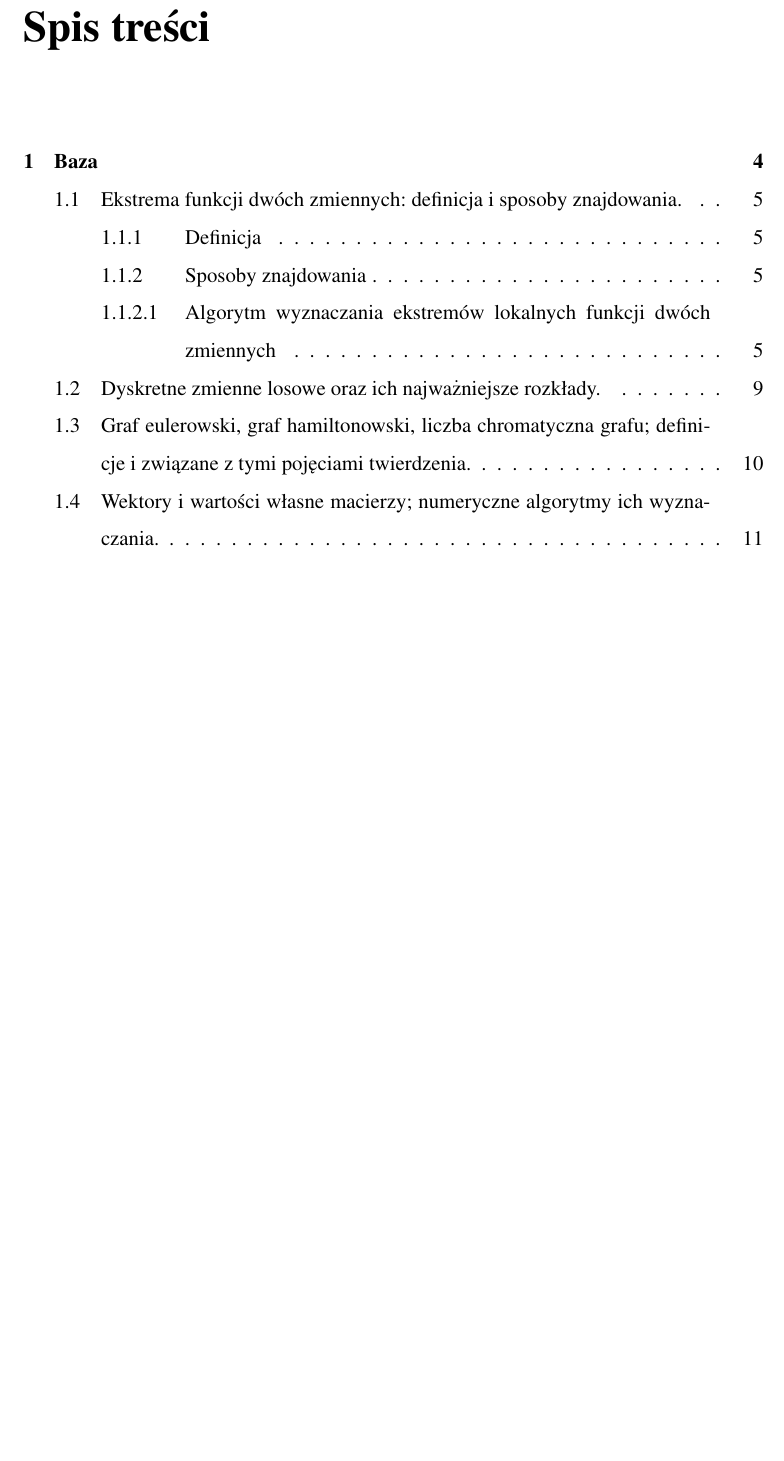
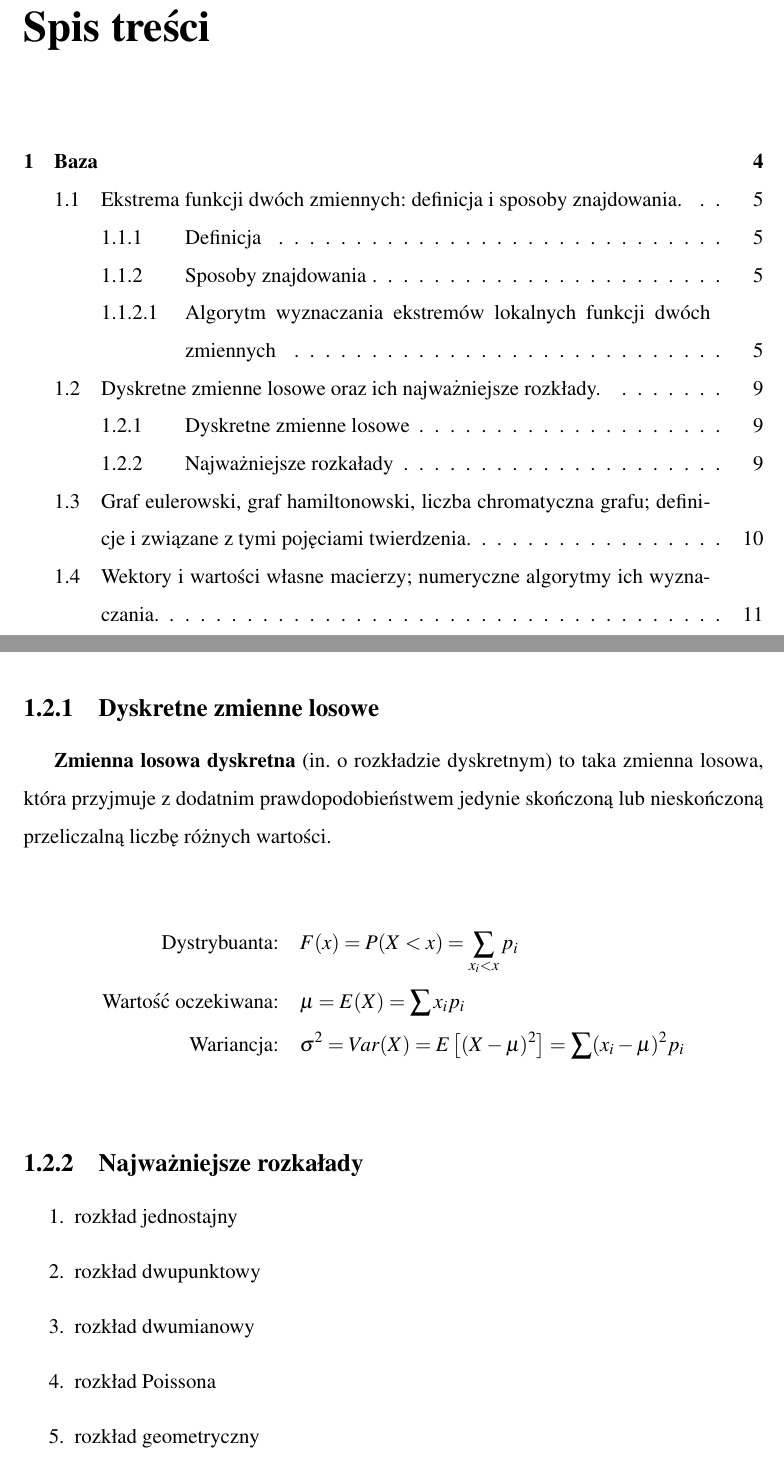
Before and after one commit to mkondratek/mcs-exam-questions, a LaTeX thesis (src/main.tex, which reads src/base/discrete-random-variables.tex): part of page 2 of 39 before the commit and two parts of pages 2 and 10 of 39 after it, the two joined at a grey line, cut so that both start at the same text, the shorter picture padded with empty space. Compiled offline with pdfLaTeX.

Commit message:
Init discrete random variables

```diff
--- a/src/base/discrete-random-variables.tex
+++ b/src/base/discrete-random-variables.tex
@@ -1 +1,22 @@
 \section{Dyskretne zmienne losowe oraz ich najważniejsze rozkłady.}
+
+\subsection{Dyskretne zmienne losowe}
+
+\textbf{Zmienna losowa dyskretna} (in. o rozkładzie dyskretnym) to taka zmienna losowa,
+która przyjmuje z dodatnim prawdopodobieństwem jedynie skończoną lub nieskończoną przeliczalną liczbę różnych wartości.
+
+\begin{align*}
+    \text{Dystrybuanta:} \quad & F(x)=P(X < x)=\sum_{x_i<x}p_i\\
+    \text{Wartość oczekiwana:} \quad & \mu = E(X)=\sum x_i p_i\\
+    \text{Wariancja:} \quad & \sigma^2 = Var(X)=E\left[ (X - \mu)^2 \right] = \sum (x_i - \mu)^2p_i\\
+\end{align*}
+
+\subsection{Najważniejsze rozkałady}
+
+\begin{enumerate}
+    \item rozkład jednostajny
+    \item rozkład dwupunktowy
+    \item rozkład dwumianowy
+    \item rozkład Poissona
+    \item rozkład geometryczny
+\end{enumerate}
```
